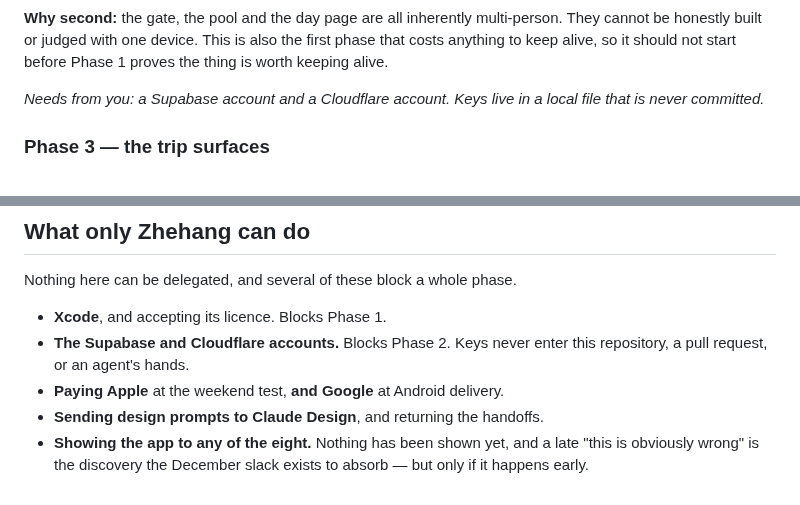
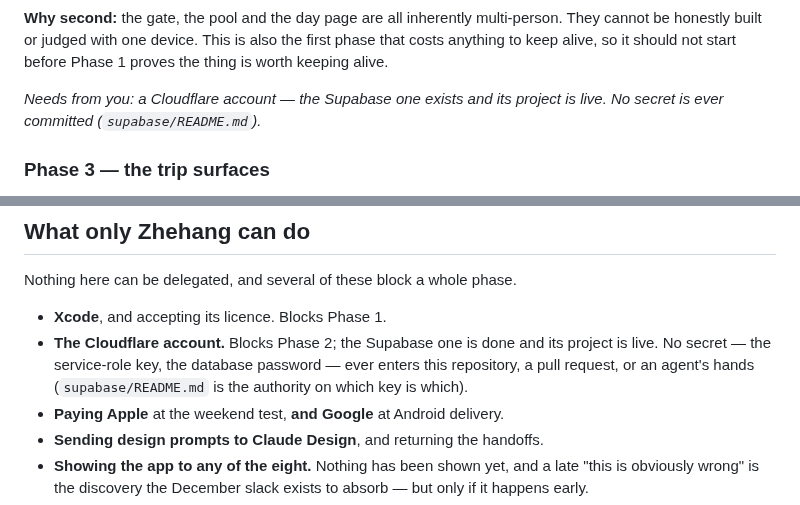
Before and after one commit to ka1oww/cairn, a Markdown page: docs/roadmap.md, 2 parts joined by grey strips. GitHub-like rendering.

Commit message:
no-mistakes(document): reconcile stale Supabase-account claims in roadmap

```diff
--- a/docs/roadmap.md
+++ b/docs/roadmap.md
@@ -262,8 +262,8 @@ multi-person. They cannot be honestly built or judged with one device. This is
 also the first phase that costs anything to keep alive, so it should not start
 before Phase 1 proves the thing is worth keeping alive.
 
-*Needs from you: a Supabase account and a Cloudflare account. Keys live in a
-local file that is never committed.*
+*Needs from you: a Cloudflare account — the Supabase one exists and its
+project is live. No secret is ever committed (`supabase/README.md`).*
 
 ### Phase 3 — the trip surfaces
 
@@ -326,8 +326,10 @@ to fill.
 Nothing here can be delegated, and several of these block a whole phase.
 
 - **Xcode**, and accepting its licence. Blocks Phase 1.
-- **The Supabase and Cloudflare accounts.** Blocks Phase 2. Keys never enter this
-  repository, a pull request, or an agent's hands.
+- **The Cloudflare account.** Blocks Phase 2; the Supabase one is done and its
+  project is live. No secret — the service-role key, the database password —
+  ever enters this repository, a pull request, or an agent's hands
+  (`supabase/README.md` is the authority on which key is which).
 - **Paying Apple** at the weekend test, **and Google** at Android delivery.
 - **Sending design prompts to Claude Design**, and returning the handoffs.
 - **Showing the app to any of the eight.** Nothing has been shown yet, and a
```
